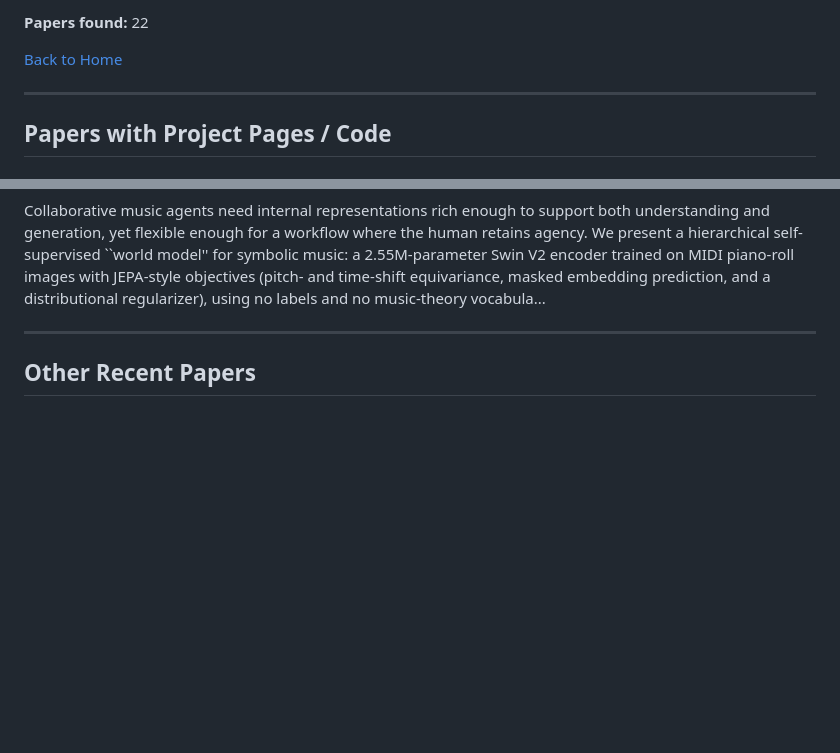
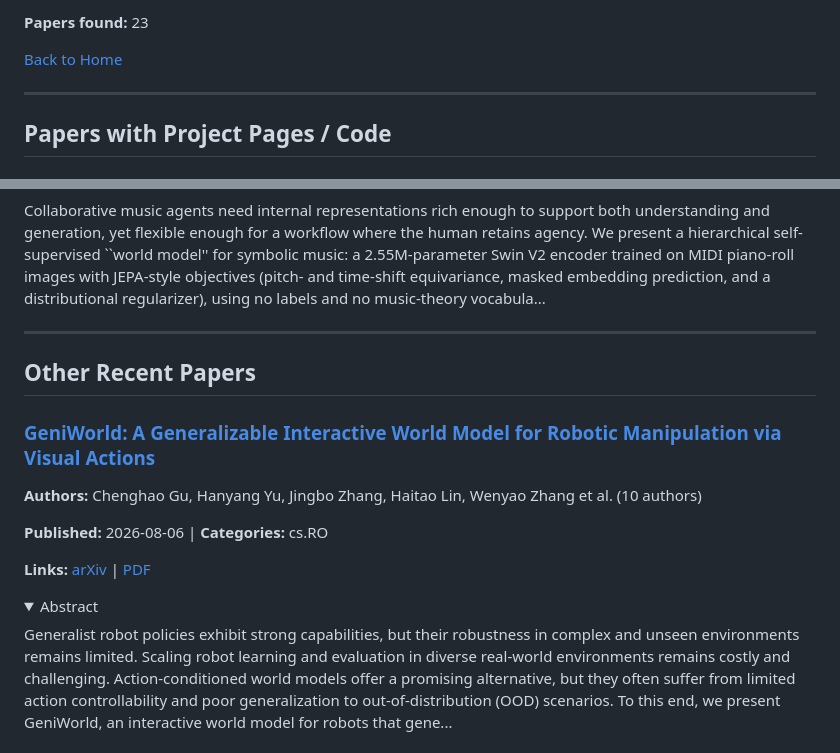
Before and after one commit to jonstephens85/awesome-embodied-ai, a Markdown page: digests/world_models.md, 2 parts joined by grey strips. Rendered like a GitHub page; folded sections open; blank space fills up the shorter version.

```diff
--- a/digests/world_models.md
+++ b/digests/world_models.md
@@ -6,5 +6,5 @@ Papers on world models for robotics, video prediction, and simulation.
 
-**Papers found:** 22
+**Papers found:** 23
 
 [Back to Home](../README.md)
 
@@ -149,3 +149,17 @@ Collaborative music agents need internal representations rich enough to support
 ---
 
 ## Other Recent Papers
+
+### [GeniWorld: A Generalizable Interactive World Model for Robotic Manipulation via Visual Actions](https://arxiv.org/abs/2608.06332v1)
+
+**Authors:** Chenghao Gu, Hanyang Yu, Jingbo Zhang, Haitao Lin, Wenyao Zhang et al. (10 authors)
+
+**Published:** 2026-08-06 | **Categories:** cs.RO
+
+**Links:** [arXiv](https://arxiv.org/abs/2608.06332v1) | [PDF](https://arxiv.org/pdf/2608.06332v1.pdf)
+
+<details>
+<summary>Abstract</summary>
+
+Generalist robot policies exhibit strong capabilities, but their robustness in complex and unseen environments remains limited. Scaling robot learning and evaluation in diverse real-world environments remains costly and challenging. Action-conditioned world models offer a promising alternative, but they often suffer from limited action controllability and poor generalization to out-of-distribution (OOD) scenarios. To this end, we present GeniWorld, an interactive world model for robots that gene...
+
```
Also changed, not shown: other parts of digests/world_models.md (+4 -1 lines), digests/vla.md (+36 -2 lines).
